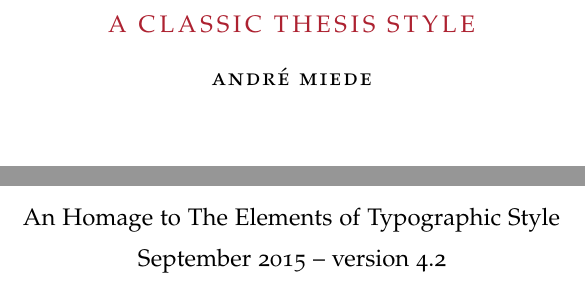
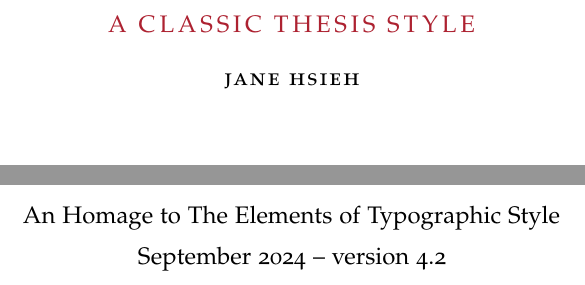
Before and after one commit to janeon/thesis, a LaTeX thesis (ClassicThesis.tex, which reads classicthesis-config.tex): two parts of page 3 of 41, joined at a grey line, cut so that both start at the same text. Compiled offline with pdfLaTeX; a missing font is replaced by an installed copy or a similar font.

Commit message:
initial changes

```diff
--- a/classicthesis-config.tex
+++ b/classicthesis-config.tex
@@ -43,15 +43,15 @@
 \newcommand{\myTitle}{A Classic Thesis Style\xspace}
 \newcommand{\mySubtitle}{An Homage to The Elements of Typographic Style\xspace}
 \newcommand{\myDegree}{Doktor-Ingenieur (Dr.-Ing.)\xspace}
-\newcommand{\myName}{André Miede\xspace}
-\newcommand{\myProf}{Put name here\xspace}
+\newcommand{\myName}{Jane Hsieh\xspace}
+\newcommand{\myProf}{Haiyi Zhu\xspace}
 \newcommand{\myOtherProf}{Put name here\xspace}
 \newcommand{\mySupervisor}{Put name here\xspace}
 \newcommand{\myFaculty}{Put data here\xspace}
 \newcommand{\myDepartment}{Put data here\xspace}
 \newcommand{\myUni}{Put data here\xspace}
 \newcommand{\myLocation}{Saarbrücken\xspace}
-\newcommand{\myTime}{September 2015\xspace}
+\newcommand{\myTime}{September 2024\xspace}
 \newcommand{\myVersion}{version 4.2\xspace}
 
 % ********************************************************************
```
Also changed, not shown: ClassicThesis.pdf.
